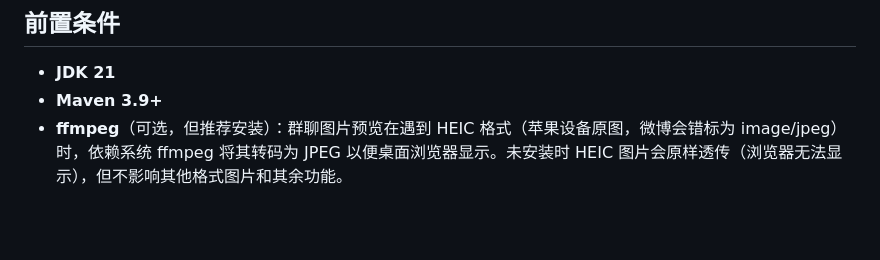
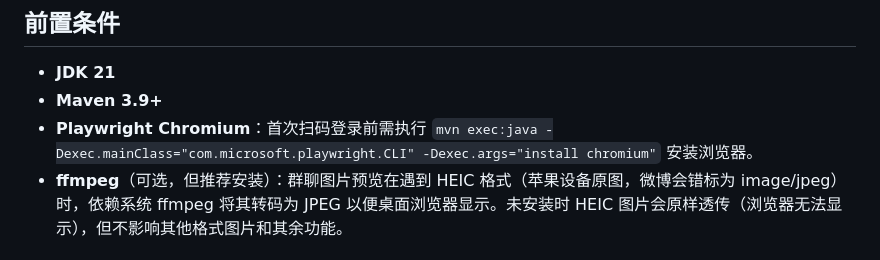
Before and after one commit to findxyz/vb-weibo-plus, a Markdown page: README.md, the part around one of its changes. Rendered like a GitHub page; blank space fills up the shorter version.

Commit message:
docs: improve README

```diff
--- a/README.md
+++ b/README.md
@@ -69,6 +71,7 @@ graph TB
 
 - **JDK 21**
 - **Maven 3.9+**
+- **Playwright Chromium**：首次扫码登录前需执行 `mvn exec:java -Dexec.mainClass="com.microsoft.playwright.CLI" -Dexec.args="install chromium"` 安装浏览器。
 - **ffmpeg**（可选，但推荐安装）：群聊图片预览在遇到 HEIC 格式（苹果设备原图，微博会错标为 image/jpeg）时，依赖系统 ffmpeg 将其转码为 JPEG 以便桌面浏览器显示。未安装时 HEIC 图片会原样透传（浏览器无法显示），但不影响其他格式图片和其余功能。
 
 #### ffmpeg 安装
```
Also changed, not shown: other parts of README.md (+2 -0 lines).
